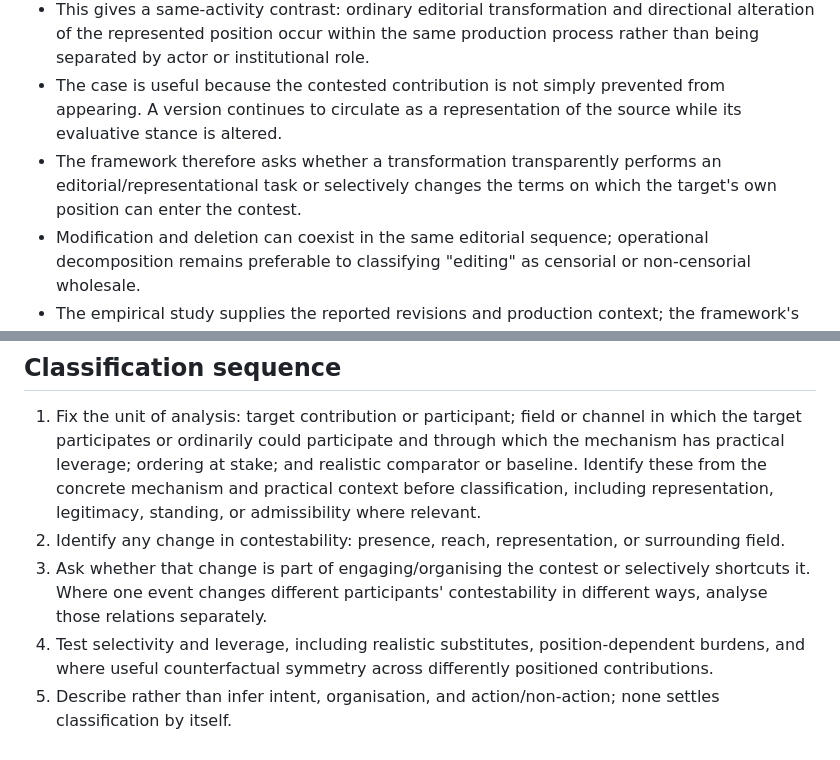
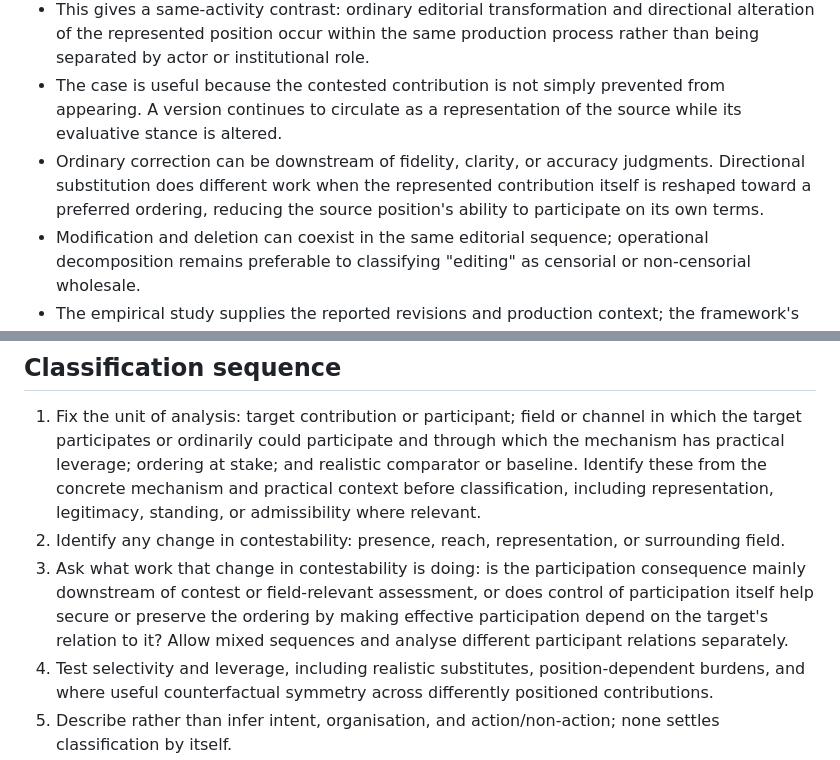
Before and after one commit to grantaj/censorship, a Markdown page: outline.md, 2 parts joined by grey strips. Drawn GitHub-style.

```diff
--- a/outline.md
+++ b/outline.md
@@ -240,7 +251,7 @@ Support: `asheim1953`, `kidd2009`, `garry2015`, `mooretudor2024`.
 - Zheng's corpus study of a Chinese translation about EU-Russia relations uses the in-house editor's manuscript and describes the editor both as a textual collaborator who corrects language and translation problems and improves readability, and as making directional revisions of the source author's political evaluations through modification or deletion. Criticism of Russia was generally softened while negative evaluation of the EU was strengthened. Support: `zheng2024`.
 - This gives a same-activity contrast: ordinary editorial transformation and directional alteration of the represented position occur within the same production process rather than being separated by actor or institutional role.
 - The case is useful because the contested contribution is not simply prevented from appearing. A version continues to circulate as a representation of the source while its evaluative stance is altered.
-- The framework therefore asks whether a transformation transparently performs an editorial/representational task or selectively changes the terms on which the target's own position can enter the contest.
+- Ordinary correction can be downstream of fidelity, clarity, or accuracy judgments. Directional substitution does different work when the represented contribution itself is reshaped toward a preferred ordering, reducing the source position's ability to participate on its own terms.
 - Modification and deletion can coexist in the same editorial sequence; operational decomposition remains preferable to classifying "editing" as censorial or non-censorial wholesale.
 - The empirical study supplies the reported revisions and production context; the framework's classification does not depend on adopting the author's definition of censorship or on taking a position on the underlying geopolitics.
 
@@ -306,7 +317,7 @@ Support: `weeks2024`, `yuenlee2025`, `kuran1995`, `wangmayer2023`, `beagan2022`,
 
 1. Fix the unit of analysis: target contribution or participant; field or channel in which the target participates or ordinarily could participate and through which the mechanism has practical leverage; ordering at stake; and realistic comparator or baseline. Identify these from the concrete mechanism and practical context before classification, including representation, legitimacy, standing, or admissibility where relevant.
 2. Identify any change in contestability: presence, reach, representation, or surrounding field.
-3. Ask whether that change is part of engaging/organising the contest or selectively shortcuts it. Where one event changes different participants' contestability in different ways, analyse those relations separately.
+3. Ask what work that change in contestability is doing: is the participation consequence mainly downstream of contest or field-relevant assessment, or does control of participation itself help secure or preserve the ordering by making effective participation depend on the target's relation to it? Allow mixed sequences and analyse different participant relations separately.
 4. Test selectivity and leverage, including realistic substitutes, position-dependent burdens, and where useful counterfactual symmetry across differently positioned contributions.
 5. Describe rather than infer intent, organisation, and action/non-action; none settles classification by itself.
 6. Ask whether an existing ordering has become a condition of future participation.
```
Also changed, not shown: other parts of outline.md (+27 -16 lines).
